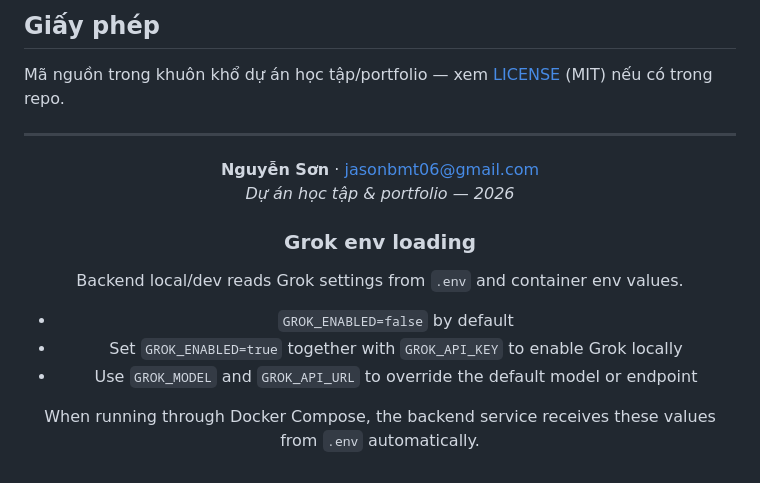
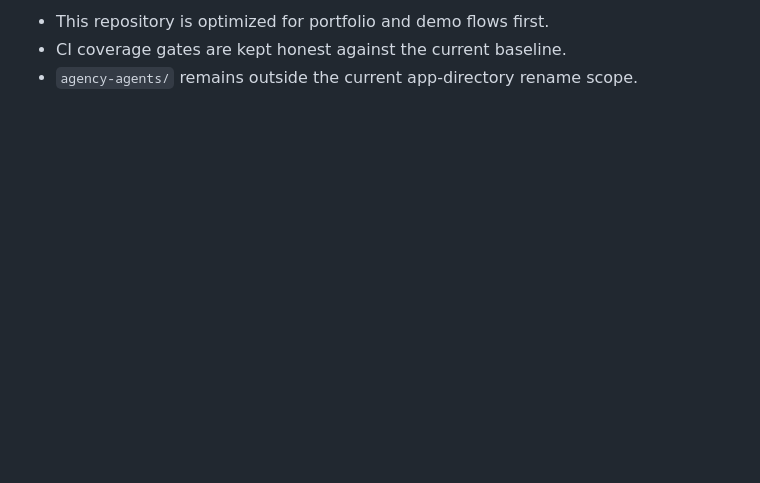
Before and after one commit to JasonTM17/Ecommerce_BookStore, a Markdown page: README.md, the part around one of its changes. Rendered like a GitHub page; blank space fills up the shorter version.

```diff
--- a/README.md
+++ b/README.md
@@ -172,23 +131,4 @@ Ecommerce_BookStore/
 
-## Giấy phép
-
-Mã nguồn trong khuôn khổ dự án học tập/portfolio — xem [LICENSE](LICENSE) (MIT) nếu có trong repo.
-
----
-
-<div align="center">
-
-**Nguyễn Sơn** · [jasonbmt06@gmail.com](mailto:jasonbmt06@gmail.com)
-*Dự án học tập & portfolio — 2026*
-
-### Grok env loading
-
-Backend local/dev reads Grok settings from `.env` and container env values.
-
-- `GROK_ENABLED=false` by default
-- Set `GROK_ENABLED=true` together with `GROK_API_KEY` to enable Grok locally
-- Use `GROK_MODEL` and `GROK_API_URL` to override the default model or endpoint
-
-When running through Docker Compose, the backend service receives these values from `.env` automatically.
-
-</div>
+- This repository is optimized for portfolio and demo flows first.
+- CI coverage gates are kept honest against the current baseline.
+- `agency-agents/` remains outside the current app-directory rename scope.
```
Also changed, not shown: other parts of README.md (+66 -107 lines).
